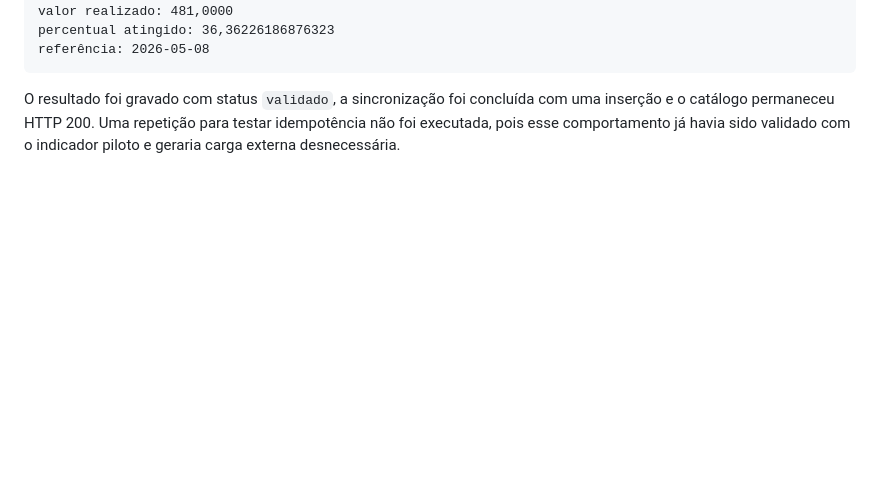
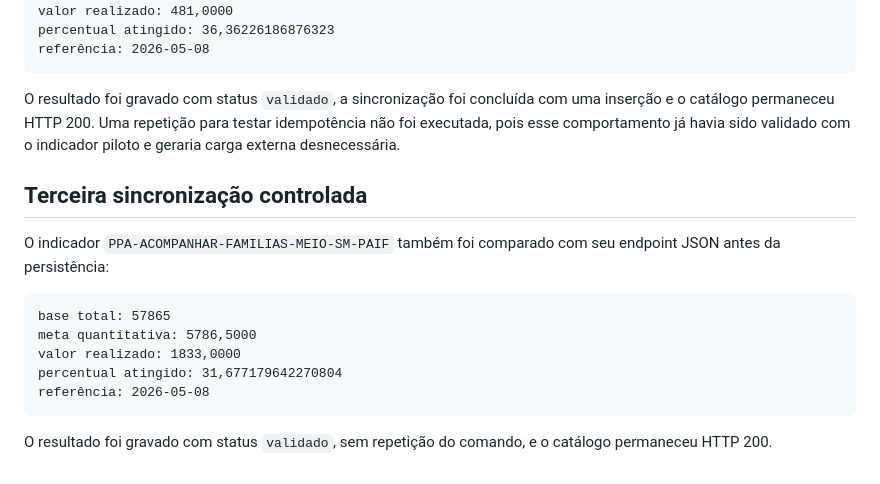
Before and after one commit to marcorock/observatoriosasc, a Markdown page: docs/performance/catalog-metrics.md, the part around the change. Rendered like a GitHub page; blank space fills up the shorter version.

Commit message:
docs: registrar sincronizacao do indicador meio SM

````diff
--- a/docs/performance/catalog-metrics.md
+++ b/docs/performance/catalog-metrics.md
@@ -137,3 +137,19 @@ O resultado foi gravado com status `validado`, a sincronização foi concluída
 com uma inserção e o catálogo permaneceu HTTP 200. Uma repetição para testar
 idempotência não foi executada, pois esse comportamento já havia sido validado
 com o indicador piloto e geraria carga externa desnecessária.
+
+## Terceira sincronização controlada
+
+O indicador `PPA-ACOMPANHAR-FAMILIAS-MEIO-SM-PAIF` também foi comparado com seu
+endpoint JSON antes da persistência:
+
+```text
+base total: 57865
+meta quantitativa: 5786,5000
+valor realizado: 1833,0000
+percentual atingido: 31,677179642270804
+referência: 2026-05-08
+```
+
+O resultado foi gravado com status `validado`, sem repetição do comando, e o
+catálogo permaneceu HTTP 200.
````
